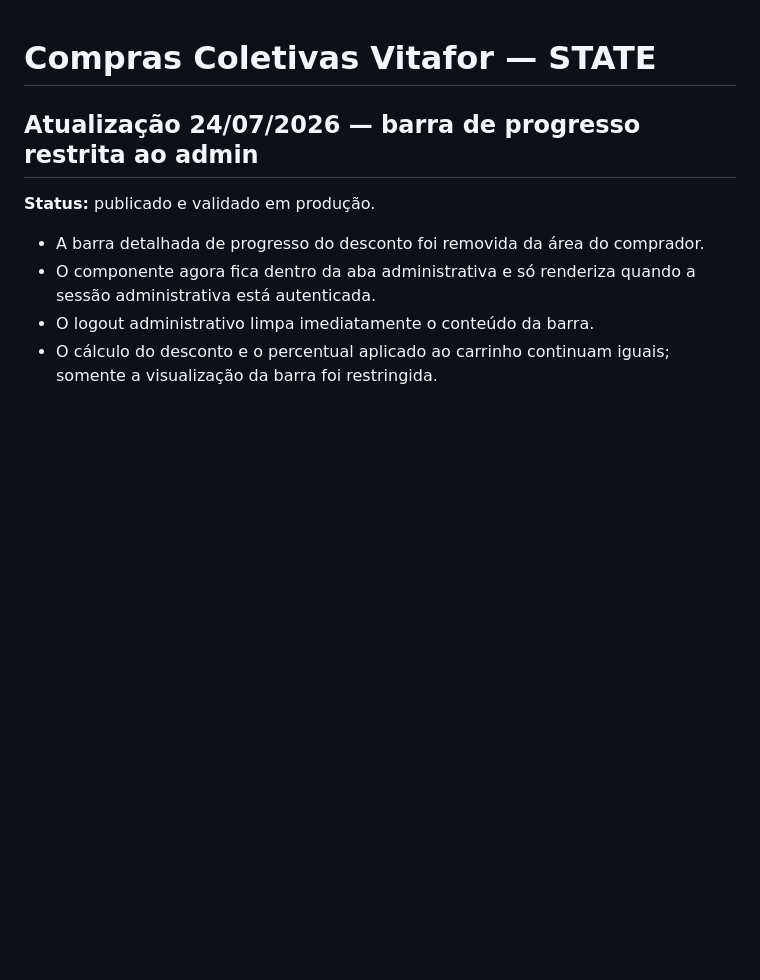
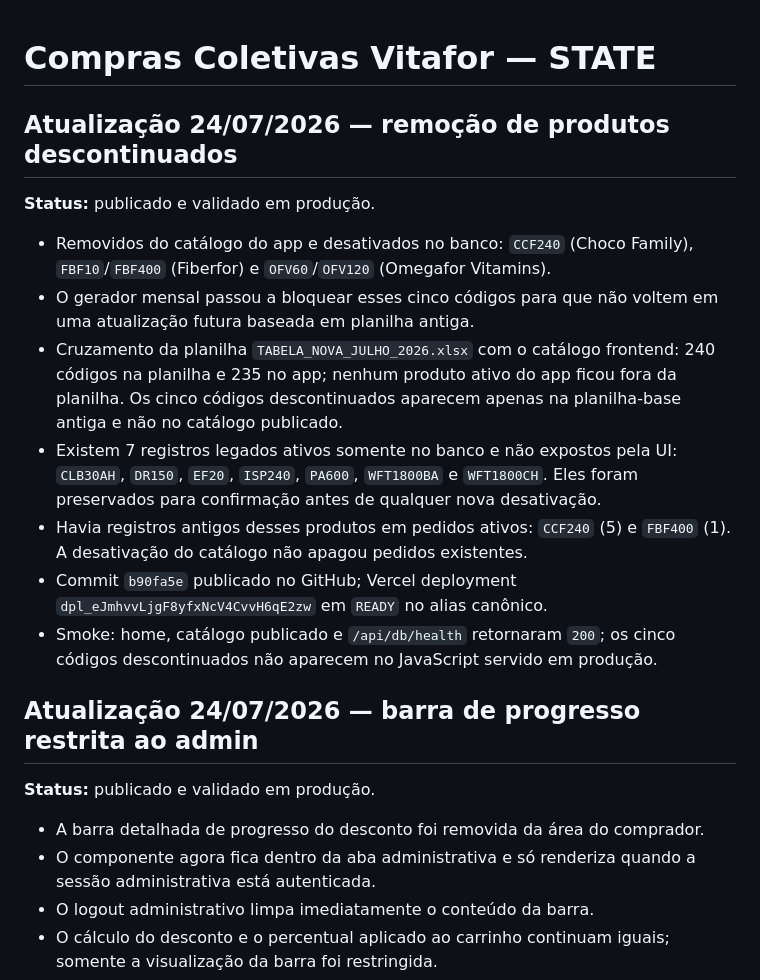
Before and after one commit to Elitj06/-compras-coletivas-, a Markdown page: STATE.md, the part around the change. GitHub-like rendering; blank space fills up the shorter version.

Commit message:
docs: record discontinued catalog verification

```diff
--- a/STATE.md
+++ b/STATE.md
@@ -1,4 +1,26 @@
 # Compras Coletivas Vitafor — STATE
+
+## Atualização 24/07/2026 — remoção de produtos descontinuados
+
+**Status:** publicado e validado em produção.
+
+- Removidos do catálogo do app e desativados no banco: `CCF240` (Choco Family),
+  `FBF10`/`FBF400` (Fiberfor) e `OFV60`/`OFV120` (Omegafor Vitamins).
+- O gerador mensal passou a bloquear esses cinco códigos para que não voltem em
+  uma atualização futura baseada em planilha antiga.
+- Cruzamento da planilha `TABELA_NOVA_JULHO_2026.xlsx` com o catálogo frontend:
+  240 códigos na planilha e 235 no app; nenhum produto ativo do app ficou fora
+  da planilha. Os cinco códigos descontinuados aparecem apenas na planilha-base
+  antiga e não no catálogo publicado.
+- Existem 7 registros legados ativos somente no banco e não expostos pela UI:
+  `CLB30AH`, `DR150`, `EF20`, `ISP240`, `PA600`, `WFT1800BA` e `WFT1800CH`.
+  Eles foram preservados para confirmação antes de qualquer nova desativação.
+- Havia registros antigos desses produtos em pedidos ativos: `CCF240` (5) e
+  `FBF400` (1). A desativação do catálogo não apagou pedidos existentes.
+- Commit `b90fa5e` publicado no GitHub; Vercel deployment
+  `dpl_eJmhvvLjgF8yfxNcV4CvvH6qE2zw` em `READY` no alias canônico.
+- Smoke: home, catálogo publicado e `/api/db/health` retornaram `200`; os cinco
+  códigos descontinuados não aparecem no JavaScript servido em produção.
 
 ## Atualização 24/07/2026 — barra de progresso restrita ao admin
 
```
